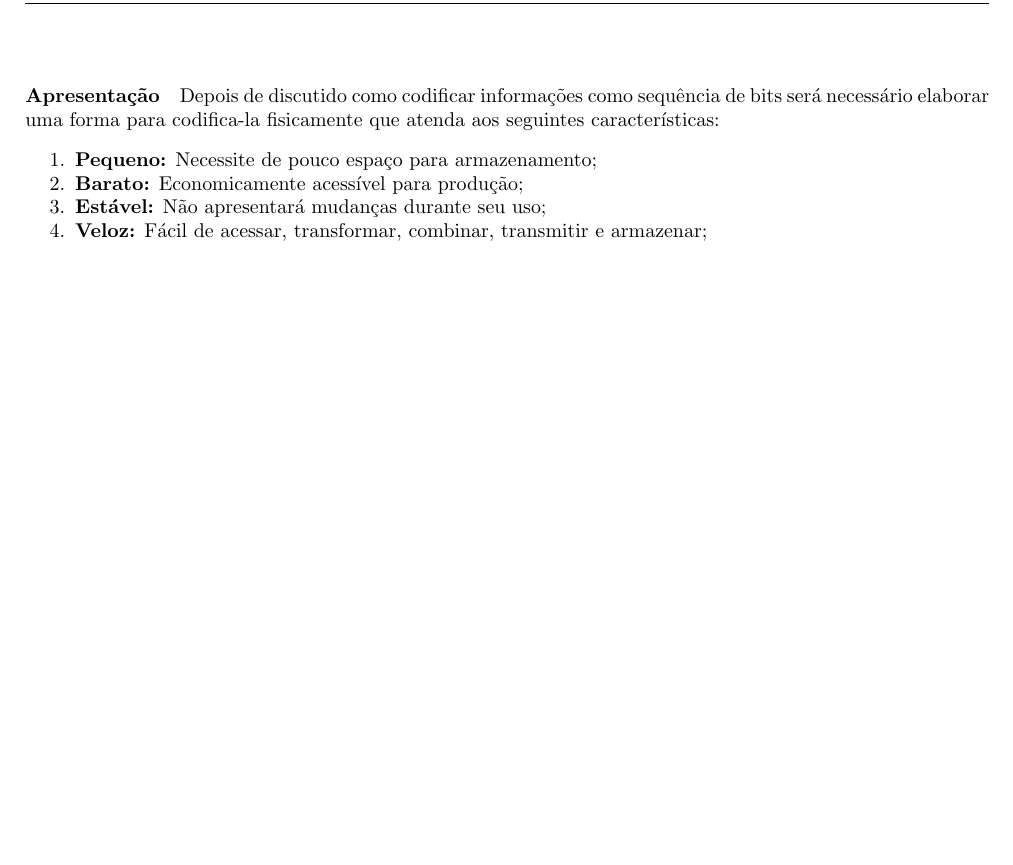
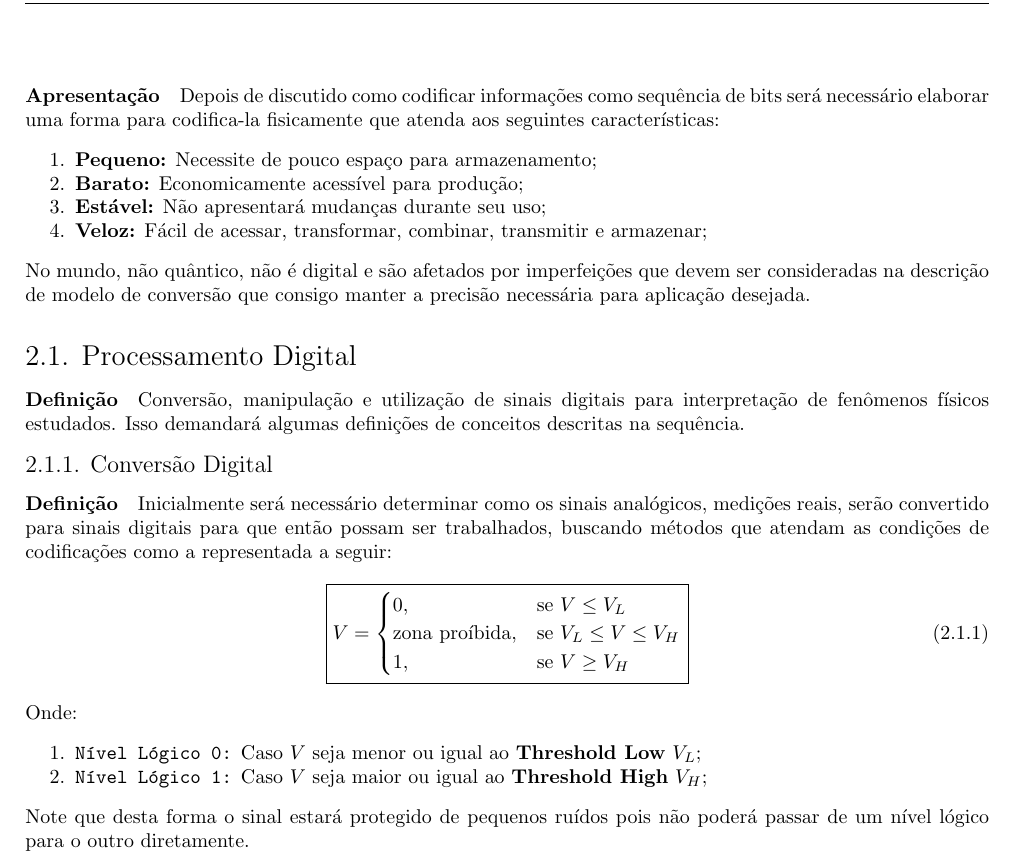
Before and after one commit to tr0fin0/classes_unicamp, a LaTeX document (es572/es572.tex): part of page 7 of 7, cut so that both start at the same text, the shorter picture padded with empty space. Compiled offline with pdfLaTeX.

Commit message:
:construction: add digital processing subsection

```diff
--- a/es572/es572.tex
+++ b/es572/es572.tex
@@ -278,4 +278,30 @@
                 \item \textbf{Estável:} Não apresentará mudanças durante seu uso;
                 \item \textbf{Veloz:} Fácil de acessar, transformar, combinar, transmitir e armazenar;
             \end{enumerate}
+        No mundo, não quântico, não é digital e são afetados por imperfeições que devem ser consideradas na descrição de modelo de conversão que consigo manter a precisão necessária para aplicação desejada.
+
+        \subsection{Processamento Digital}
+            \paragraph{Definição}Conversão, manipulação e utilização de sinais digitais para interpretação de fenômenos físicos estudados. Isso demandará algumas definições de conceitos descritas na sequência.
+
+            \subsubsection{Conversão Digital}
+                \paragraph{Definição}Inicialmente será necessário determinar como os sinais analógicos, medições reais, serão convertido para sinais digitais para que então possam ser trabalhados, buscando métodos que atendam as condições de codificações como a representada a seguir:
+                    \begin{equation}
+                        \boxed{
+                            V =
+                            \begin{cases}
+                                0,                    & \text{se } V \leq V_{L}\\
+                                \text{zona proíbida}, & \text{se } V_{L} \leq V \leq V_{H}\\
+                                1,                    & \text{se } V \geq V_{H}\\
+                            \end{cases}
+                        }
+                    \end{equation}
+                Onde:
+                    \begin{enumerate}[noitemsep]
+                        \item \texttt{Nível Lógico 0:} Caso $V$ seja menor ou igual ao \textbf{Threshold Low} $V_{L}$;
+
+                        \item \texttt{Nível Lógico 1:} Caso $V$ seja maior ou igual ao \textbf{Threshold High} $V_{H}$;
+                    \end{enumerate}
+                Note que desta forma o sinal estará protegido de pequenos ruídos pois não poderá passar de um nível lógico para o outro diretamente.
+
+
 \end{document}
```
